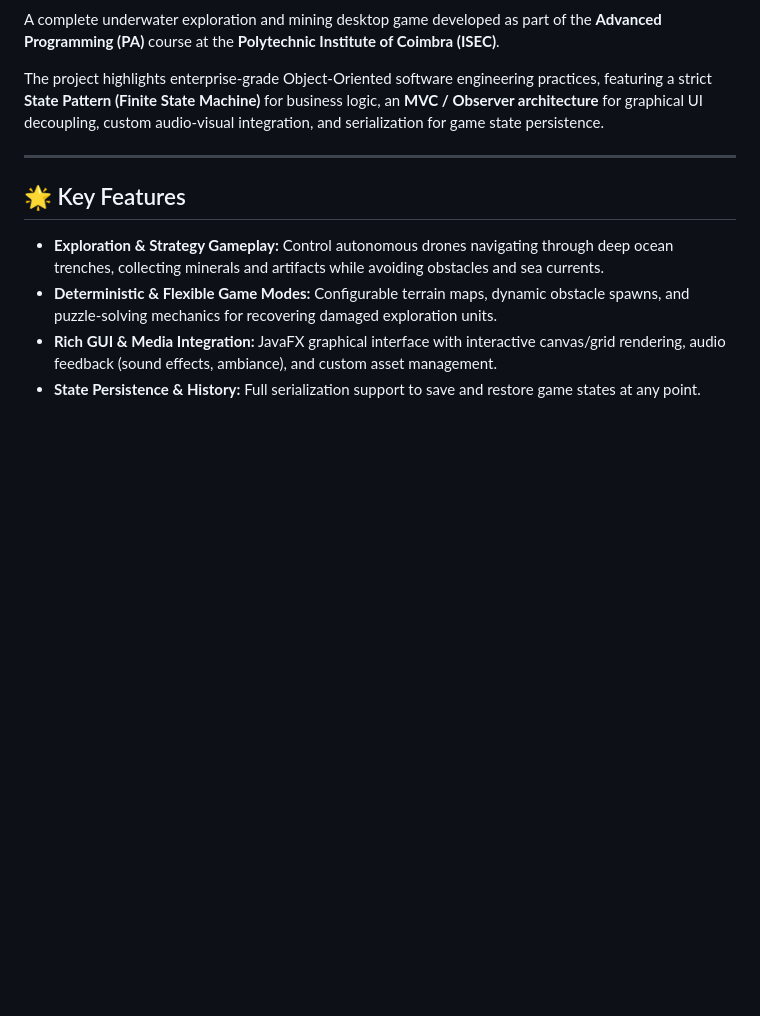
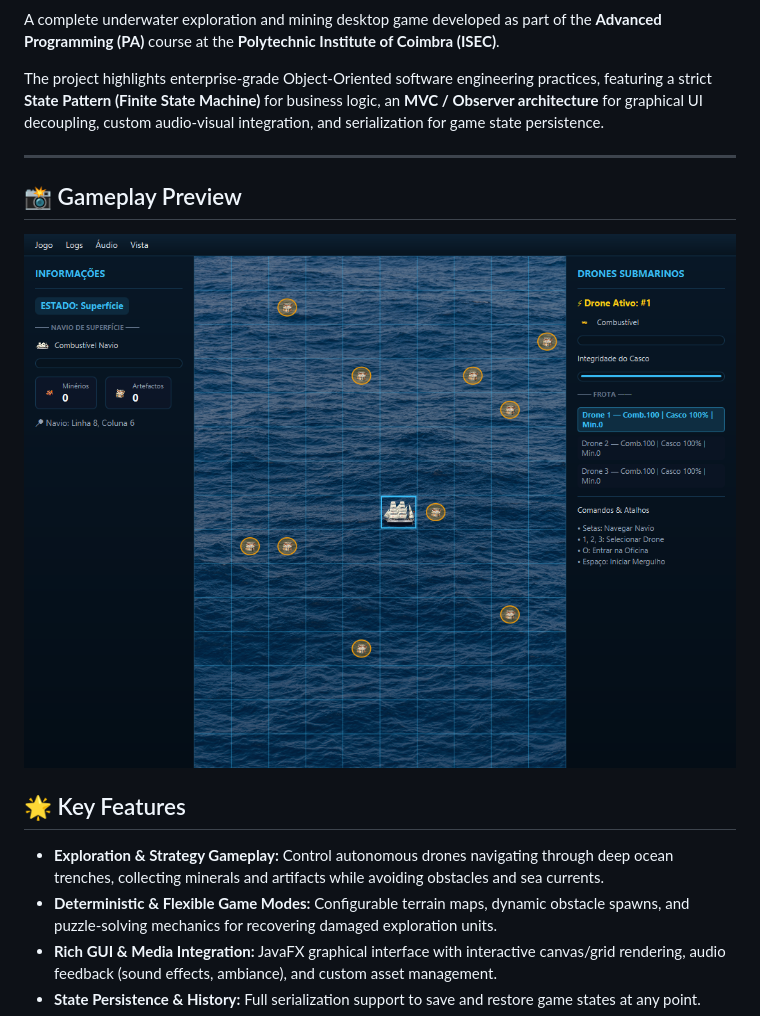
Before and after one commit to joaoblg/deep-sea-game, a Markdown page: README.md, the part around the change. GitHub-like rendering; pictures changed too: deepsea_gameplay.png (added); blank space fills up the shorter version.

```diff
--- a/README.md
+++ b/README.md
@@ -11,6 +11,11 @@ A complete underwater exploration and mining desktop game developed as part of t
 The project highlights enterprise-grade Object-Oriented software engineering practices, featuring a strict **State Pattern (Finite State Machine)** for business logic, an **MVC / Observer architecture** for graphical UI decoupling, custom audio-visual integration, and serialization for game state persistence.
 
 ---
+
+## 📸 Gameplay Preview
+
+![Deep Sea Mining Gameplay](deepsea_gameplay.png)
+
 
 ## 🌟 Key Features
 
```
Also changed, not shown: 8 other files.
